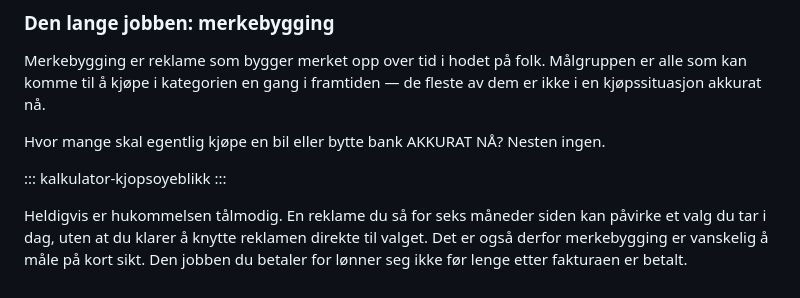
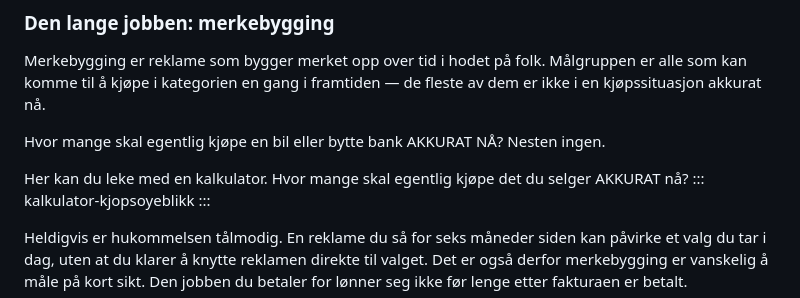
Before and after one commit to fiskaturet/morgenstern_kurs, a Markdown page: kurs-innhold/dag-2.md, the part around the change. GitHub-like rendering.

Commit message:
Kalkulatorforklaring
Added a section about using a calculator to assess current buying intentions.

```diff
--- a/kurs-innhold/dag-2.md
+++ b/kurs-innhold/dag-2.md
@@ -45,6 +45,7 @@ Merkebygging er reklame som bygger merket opp over tid i hodet på folk. Målgru
 
 Hvor mange skal egentlig kjøpe en bil eller bytte bank AKKURAT NÅ? Nesten ingen.
 
+Her kan du leke med en kalkulator. Hvor mange skal egentlig kjøpe det du selger AKKURAT nå?
 ::: kalkulator-kjopsoyeblikk :::
 
 Heldigvis er hukommelsen tålmodig. En reklame du så for seks måneder siden kan påvirke et valg du tar i dag, uten at du klarer å knytte reklamen direkte til valget. Det er også derfor merkebygging er vanskelig å måle på kort sikt. Den jobben du betaler for lønner seg ikke før lenge etter fakturaen er betalt.
```
